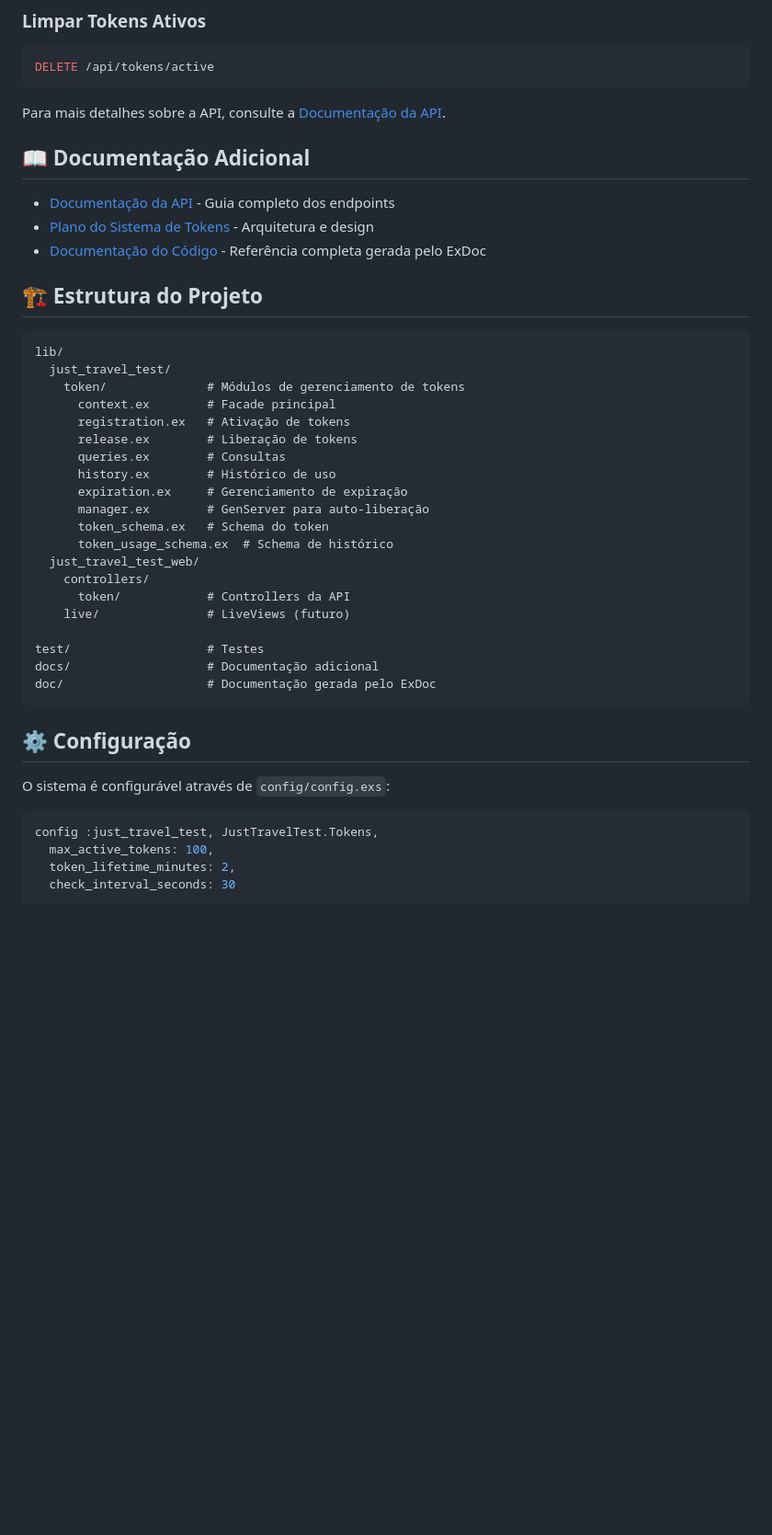
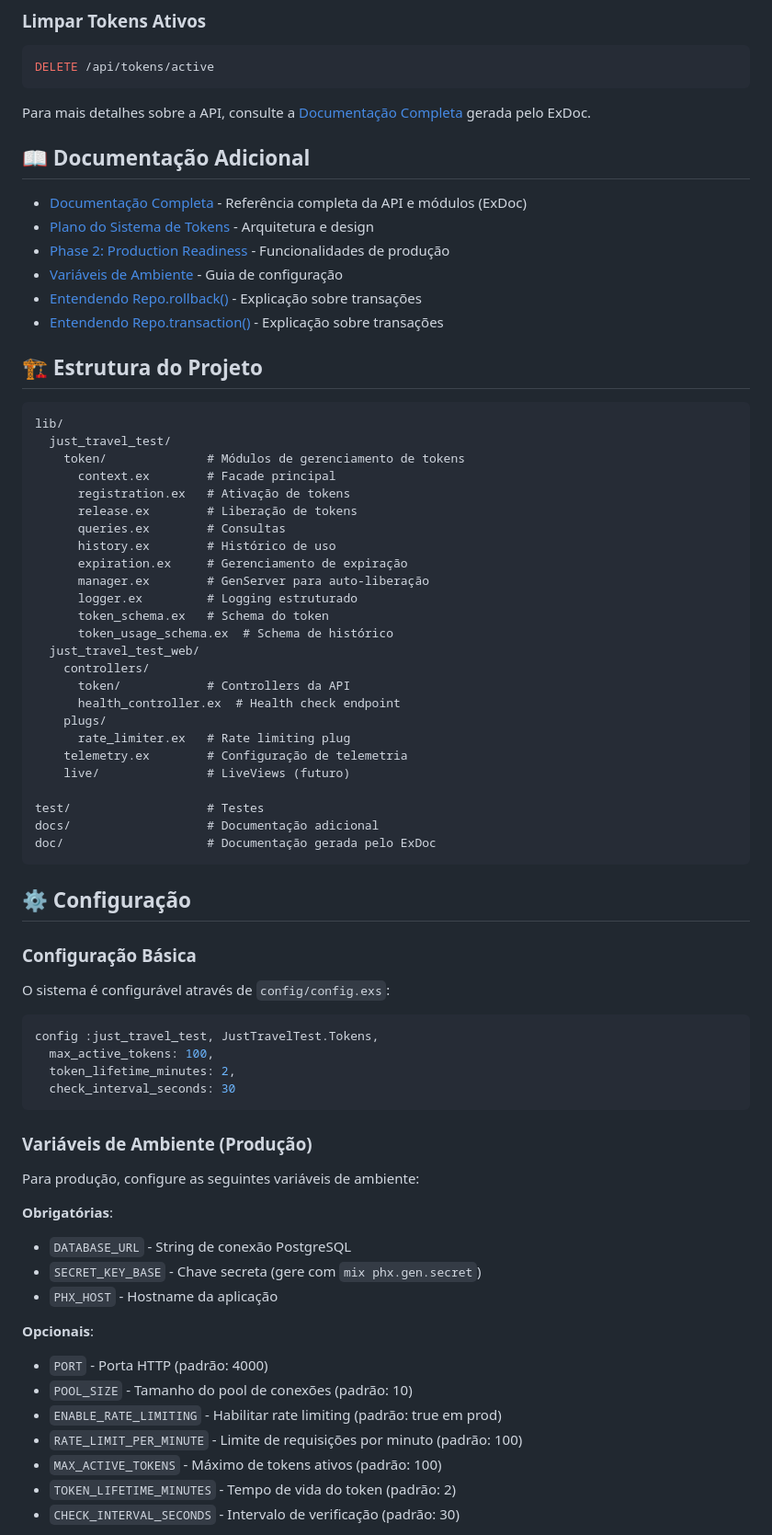
Before and after one commit to MarcosFlavioGS/just-travel-test, a Markdown page: README.md, the part around the change printed below. Shown: that part at 92% size. GitHub-like rendering; blank space fills up the shorter version.

Commit message:
docs: update readme

````diff
--- a/README.md
+++ b/README.md
@@ -90,13 +106,16 @@ GET /api/tokens/:token_id/usages
 DELETE /api/tokens/active
 ```
 
-Para mais detalhes sobre a API, consulte a [Documentação da API](./doc/API_DOCUMENTATION.md).
+Para mais detalhes sobre a API, consulte a [Documentação Completa](https://marcosflaviogs.github.io/just-travel-test/) gerada pelo ExDoc.
 
 ## 📖 Documentação Adicional
 
-- [Documentação da API](./doc/API_DOCUMENTATION.md) - Guia completo dos endpoints
+- [Documentação Completa](https://marcosflaviogs.github.io/just-travel-test/) - Referência completa da API e módulos (ExDoc)
 - [Plano do Sistema de Tokens](./TOKEN_SYSTEM_PLAN.md) - Arquitetura e design
-- [Documentação do Código](https://marcosflaviogs.github.io/just-travel-test/) - Referência completa gerada pelo ExDoc
+- [Phase 2: Production Readiness](./docs/PHASE_2_PRODUCTION_READINESS.md) - Funcionalidades de produção
+- [Variáveis de Ambiente](./docs/ENVIRONMENT_VARIABLES.md) - Guia de configuração
+- [Entendendo Repo.rollback()](./docs/REPO_ROLLBACK_EXPLANATION.md) - Explicação sobre transações
+- [Entendendo Repo.transaction()](./docs/TRANSACTIONS_EXPLANATION.md) - Explicação sobre transações
 
 ## 🏗️ Estrutura do Projeto
 
@@ -111,11 +130,16 @@ lib/
       history.ex        # Histórico de uso
       expiration.ex     # Gerenciamento de expiração
       manager.ex        # GenServer para auto-liberação
+      logger.ex         # Logging estruturado
       token_schema.ex   # Schema do token
       token_usage_schema.ex  # Schema de histórico
   just_travel_test_web/
     controllers/
       token/            # Controllers da API
+      health_controller.ex  # Health check endpoint
+    plugs/
+      rate_limiter.ex   # Rate limiting plug
+    telemetry.ex        # Configuração de telemetria
     live/               # LiveViews (futuro)
 
 test/                   # Testes
@@ -124,6 +148,8 @@ doc/                    # Documentação gerada pelo ExDoc
 ```
 
 ## ⚙️ Configuração
+
+### Configuração Básica
 
 O sistema é configurável através de `config/config.exs`:
 
@@ -134,3 +160,21 @@ config :just_travel_test, JustTravelTest.Tokens,
   check_interval_seconds: 30
 ```
 
+### Variáveis de Ambiente (Produção)
+
+Para produção, configure as seguintes variáveis de ambiente:
+
+**Obrigatórias**:
+- `DATABASE_URL` - String de conexão PostgreSQL
+- `SECRET_KEY_BASE` - Chave secreta (gere com `mix phx.gen.secret`)
+- `PHX_HOST` - Hostname da aplicação
+
+**Opcionais**:
+- `PORT` - Porta HTTP (padrão: 4000)
+- `POOL_SIZE` - Tamanho do pool de conexões (padrão: 10)
+- `ENABLE_RATE_LIMITING` - Habilitar rate limiting (padrão: true em prod)
+- `RATE_LIMIT_PER_MINUTE` - Limite de requisições por minuto (padrão: 100)
+- `MAX_ACTIVE_TOKENS` - Máximo de tokens ativos (padrão: 100)
+- `TOKEN_LIFETIME_MINUTES` - Tempo de vida do token (padrão: 2)
+- `CHECK_INTERVAL_SECONDS` - Intervalo de verificação (padrão: 30)
+
````
Also changed, not shown: other parts of README.md (+54 -0 lines).
